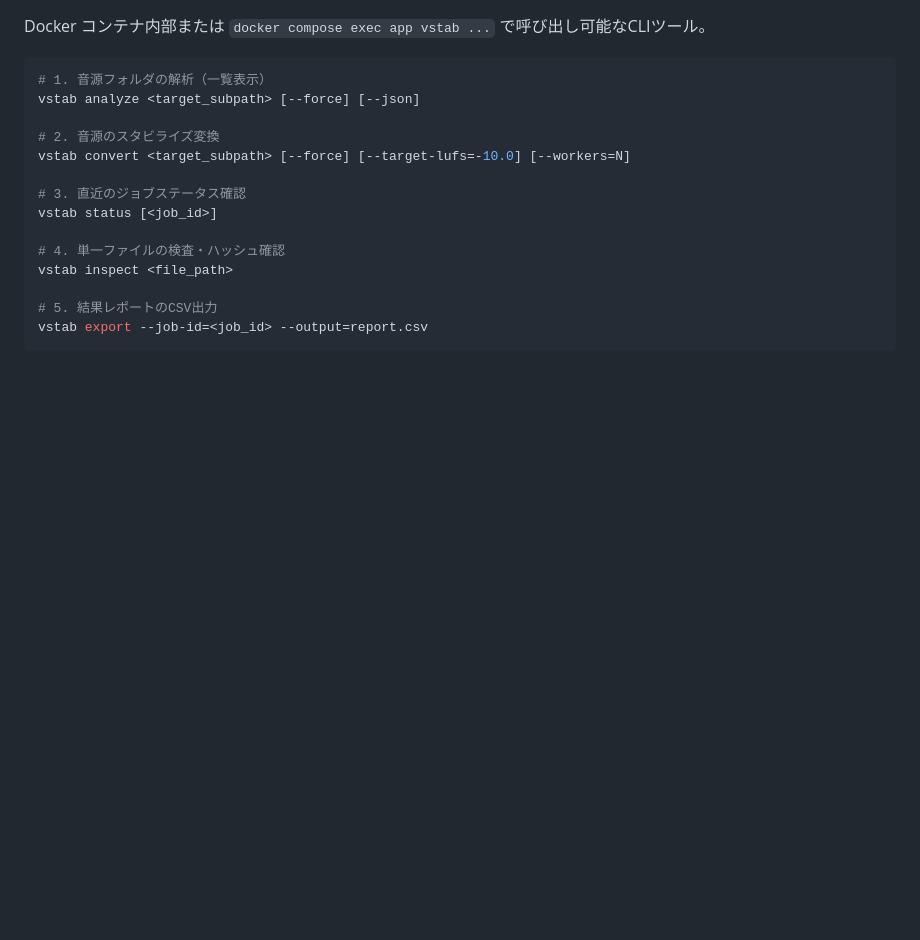
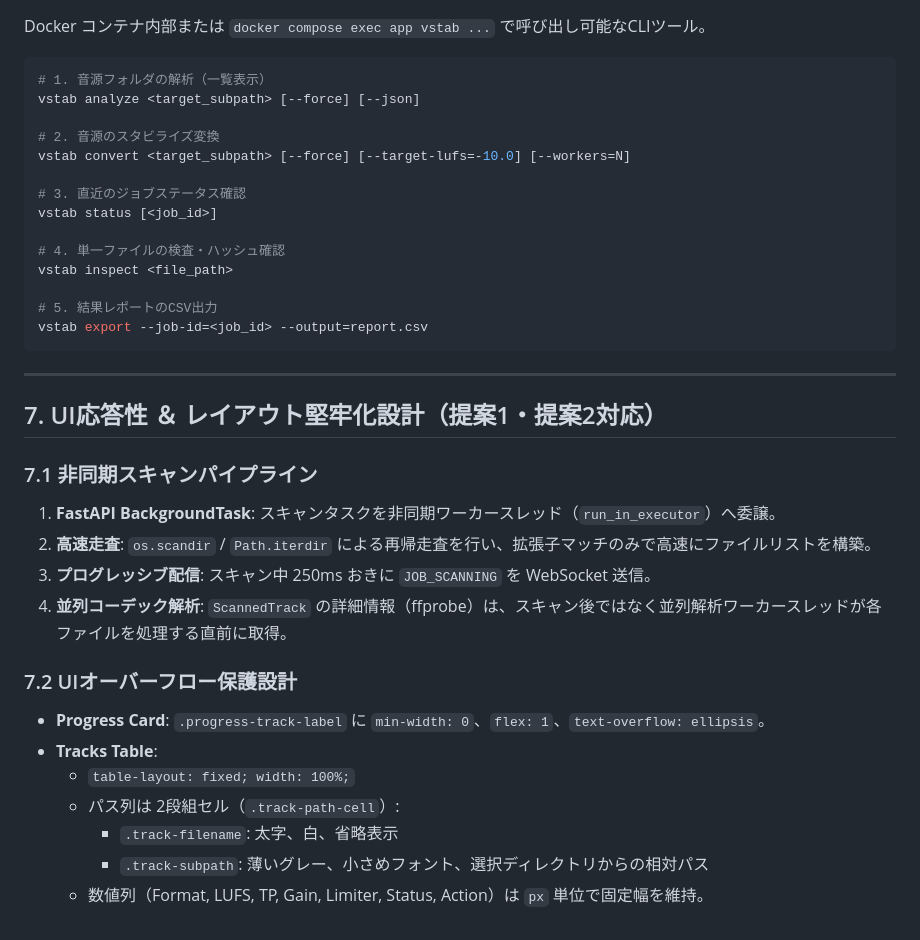
Before and after one commit to dEAdbEEF314/volume_stabilizer, a Markdown page: docs/architecture_and_data_design.md, the part around the change. GitHub-like rendering; blank space fills up the shorter version.

Commit message:
docs: add specs for async scanning, UX feedback, and layout overflow control

````diff
--- a/docs/architecture_and_data_design.md
+++ b/docs/architecture_and_data_design.md
@@ -307,3 +307,22 @@ vstab inspect <file_path>
 # 5. 結果レポートのCSV出力
 vstab export --job-id=<job_id> --output=report.csv
 ```
+
+---
+
+## 7. UI応答性 ＆ レイアウト堅牢化設計（提案1・提案2対応）
+
+### 7.1 非同期スキャンパイプライン
+1. **FastAPI BackgroundTask**: スキャンタスクを非同期ワーカースレッド（`run_in_executor`）へ委譲。
+2. **高速走査**: `os.scandir` / `Path.iterdir` による再帰走査を行い、拡張子マッチのみで高速にファイルリストを構築。
+3. **プログレッシブ配信**: スキャン中 250ms おきに `JOB_SCANNING` を WebSocket 送信。
+4. **並列コーデック解析**: `ScannedTrack` の詳細情報（ffprobe）は、スキャン後ではなく並列解析ワーカースレッドが各ファイルを処理する直前に取得。
+
+### 7.2 UIオーバーフロー保護設計
+- **Progress Card**: `.progress-track-label` に `min-width: 0`、`flex: 1`、`text-overflow: ellipsis`。
+- **Tracks Table**:
+  - `table-layout: fixed; width: 100%;`
+  - パス列は 2段組セル（`.track-path-cell`）:
+    - `.track-filename`: 太字、白、省略表示
+    - `.track-subpath`: 薄いグレー、小さめフォント、選択ディレクトリからの相対パス
+  - 数値列（Format, LUFS, TP, Gain, Limiter, Status, Action）は `px` 単位で固定幅を維持。
````
Also changed, not shown: docs/specification.md (+45 -0 lines).
